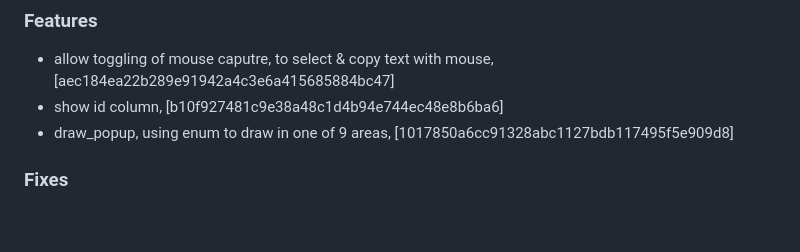
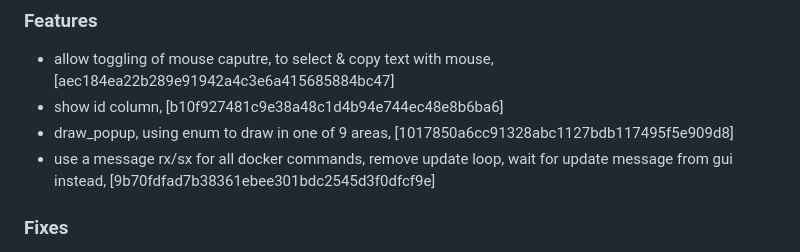
Before and after one commit to mrjackwills/oxker, a Markdown page: CHANGELOG.md, the part around the change. GitHub-like rendering; blank space fills up the shorter version.

```diff
--- a/CHANGELOG.md
+++ b/CHANGELOG.md
@@ -2,6 +2,7 @@
 + allow toggling of mouse caputre, to select & copy text with mouse, [aec184ea22b289e91942a4c3e6a415685884bc47]
 + show id column, [b10f927481c9e38a48c1d4b94e744ec48e8b6ba6]
 + draw_popup, using enum to draw in one of 9 areas, [1017850a6cc91328abc1127bdb117495f5e909d8]
++ use a message rx/sx for all docker commands, remove update loop, wait for update message from gui instead, [9b70fdfad7b38361ebee301bdc2545d3f0dfcf9e]
 
 ### Fixes
 + readme.md typo, [589501f9a4a0bfabdb0654e68cc0c752c529d97a]
```
Also changed, not shown: README.md (+8 -2 lines), .github/screenshot_01.jpg, 2 other files.
